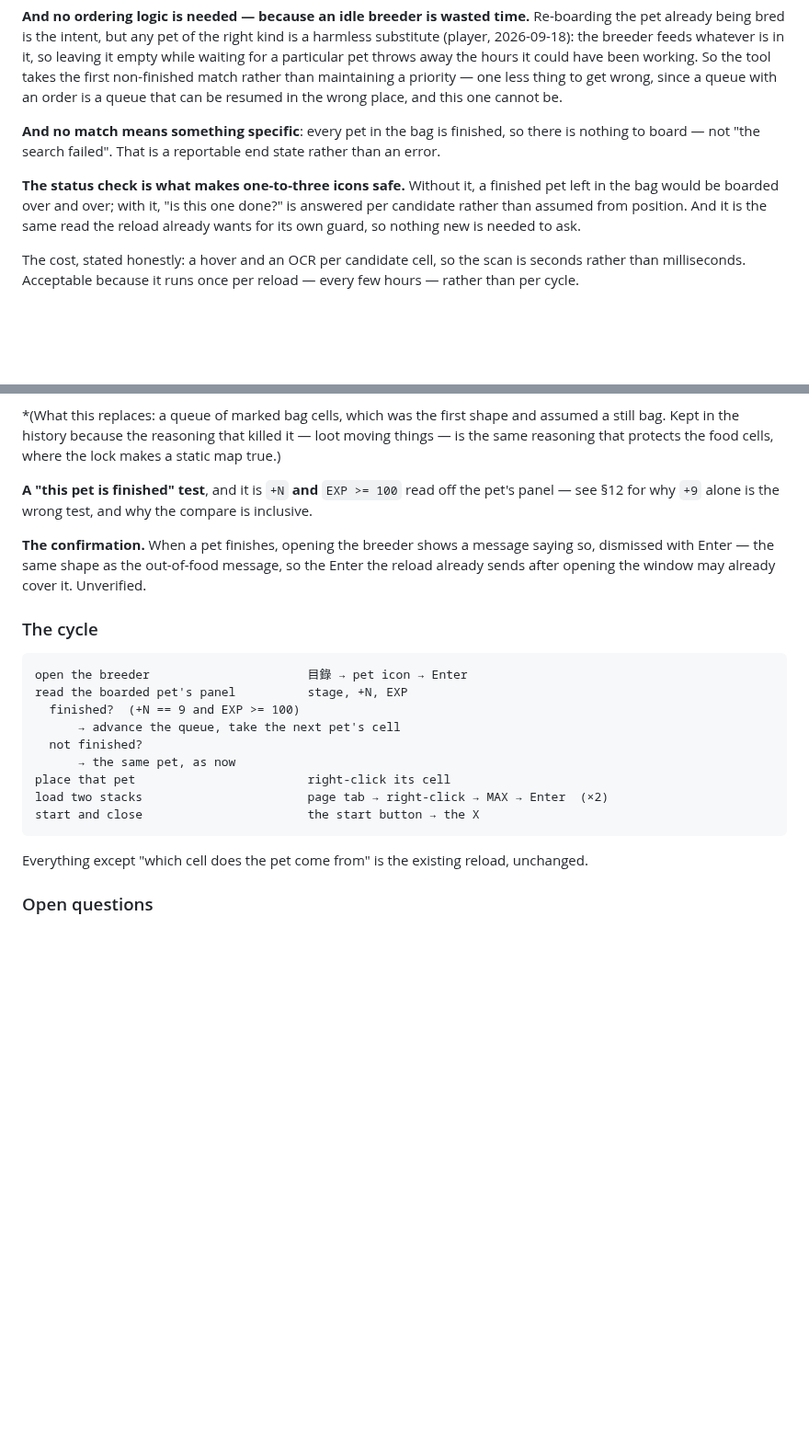
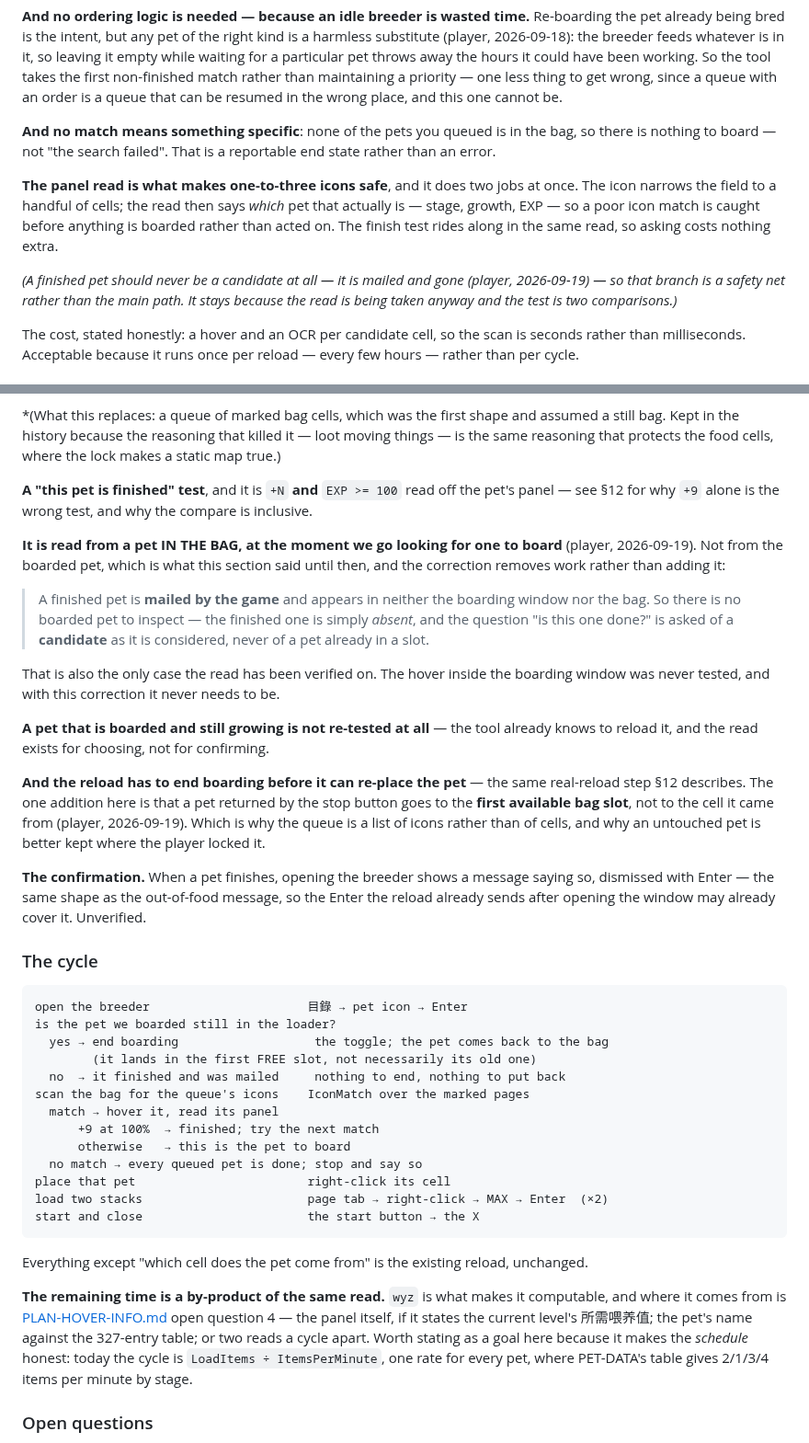
Before and after one commit to keikeiiu/seal-tools, a Markdown page: v2/docs/PLAN-PET-AUTOFEED.md, 2 parts joined by grey strips. Shown at 92% size. Drawn GitHub-style; blank space fills up the shorter version.

Commit message:
docs(pet): the finished pet is mailed, so §13 never reads the boarding window
Three player corrections from 2026-09-19, all of which shrink the design.

The one that removes work: §13 had the reload read THE BOARDED PET's panel to
decide whether it was finished. A finished pet is mailed by the game and appears
in neither the boarding window nor the bag — so there is no boarded pet to
inspect, and the finish test belongs where we go looking for one to board,
reading a pet IN THE BAG. That is also the only case the hover read has ever
been verified on; the untested hover inside the boarding window is now not
needed at all.

Supporting corrections, recorded because they were wrong in the text:

  * A pet returned by the stop button lands in the FIRST AVAILABLE bag slot, not
    the cell it came from. §13's earlier "the bag keeps a hole where the pet was"
    is about the MAILED pet; the returned one is a different case and this is it.
  * With four breeding slots, each row's offload/reload is done one at a time,
    the pet re-boarding into the SAME slot before the next row is touched — so
    the existing single-pet reload is the inner step rather than something to
    rewrite. Pets still waiting keep the slots the player locked.

Also corrected in passing: two paragraphs argued that the finish test stops a
finished pet being "boarded over and over from its bag cell", which cannot
happen if the pet is mailed. The test stays — the read is being taken anyway and
it is two comparisons — but it is a safety net, and the panel's real job there is
confirming WHICH pet the icon matched before anything is boarded on it.

And §11 gains what the four-slot reload actually looks like, since the ordering
constraint is what decides how much of the single-pet flow survives.

````diff
--- a/v2/docs/PLAN-PET-AUTOFEED.md
+++ b/v2/docs/PLAN-PET-AUTOFEED.md
@@ -783,13 +798,17 @@ throws away the hours it could have been working. So the tool takes the first no
 than maintaining a priority — one less thing to get wrong, since a queue with an order is a queue that
 can be resumed in the wrong place, and this one cannot be.
 
-**And no match means something specific**: every pet in the bag is finished, so there is nothing to
-board — not "the search failed". That is a reportable end state rather than an error.
+**And no match means something specific**: none of the pets you queued is in the bag, so there is
+nothing to board — not "the search failed". That is a reportable end state rather than an error.
 
-**The status check is what makes one-to-three icons safe.** Without it, a finished pet left in the bag
-would be boarded over and over; with it, "is this one done?" is answered per candidate rather than
-assumed from position. And it is the same read the reload already wants for its own guard, so nothing
-new is needed to ask.
+**The panel read is what makes one-to-three icons safe**, and it does two jobs at once. The icon
+narrows the field to a handful of cells; the read then says *which* pet that actually is — stage,
+growth, EXP — so a poor icon match is caught before anything is boarded rather than acted on. The
+finish test rides along in the same read, so asking costs nothing extra.
+
+*(A finished pet should never be a candidate at all — it is mailed and gone (player, 2026-09-19) — so
+that branch is a safety net rather than the main path. It stays because the read is being taken
+anyway and the test is two comparisons.)*
 
 The cost, stated honestly: a hover and an OCR per candidate cell, so the scan is seconds rather than
 milliseconds. Acceptable because it runs once per reload — every few hours — rather than per cycle.
@@ -827,6 +846,25 @@ that protects the food cells, where the lock makes a static map true.)
 **A "this pet is finished" test**, and it is `+N` **and** `EXP >= 100` read off the pet's panel — see
 §12 for why `+9` alone is the wrong test, and why the compare is inclusive.
 
+**It is read from a pet IN THE BAG, at the moment we go looking for one to board** (player,
+2026-09-19). Not from the boarded pet, which is what this section said until then, and the correction
+removes work rather than adding it:
+
+> A finished pet is **mailed by the game** and appears in neither the boarding window nor the bag.
+> So there is no boarded pet to inspect — the finished one is simply *absent*, and the question "is
+> this one done?" is asked of a **candidate** as it is considered, never of a pet already in a slot.
+
+That is also the only case the read has been verified on. The hover inside the boarding window was
+never tested, and with this correction it never needs to be.
+
+**A pet that is boarded and still growing is not re-tested at all** — the tool already knows to reload
+it, and the read exists for choosing, not for confirming.
+
+**And the reload has to end boarding before it can re-place the pet** — the same real-reload step §12
+describes. The one addition here is that a pet returned by the stop button goes to the **first
+available bag slot**, not to the cell it came from (player, 2026-09-19). Which is why the queue is a
+list of icons rather than of cells, and why an untouched pet is better kept where the player locked it.
+
 **The confirmation.** When a pet finishes, opening the breeder shows a message saying so, dismissed with
 Enter — the same shape as the out-of-food message, so the Enter the reload already sends after opening
 the window may already cover it. Unverified.
@@ -835,17 +873,28 @@ the window may already cover it. Unverified.
 
 ```
 open the breeder                      目錄 → pet icon → Enter
-read the boarded pet's panel          stage, +N, EXP
-  finished?  (+N == 9 and EXP >= 100)
-      → advance the queue, take the next pet's cell
-  not finished?
-      → the same pet, as now
+is the pet we boarded still in the loader?
+  yes → end boarding                   the toggle; the pet comes back to the bag
+        (it lands in the first FREE slot, not necessarily its old one)
+  no  → it finished and was mailed     nothing to end, nothing to put back
+scan the bag for the queue's icons    IconMatch over the marked pages
+  match → hover it, read its panel
+      +9 at 100%  → finished; try the next match
+      otherwise   → this is the pet to board
+  no match → every queued pet is done; stop and say so
 place that pet                        right-click its cell
 load two stacks                       page tab → right-click → MAX → Enter  (×2)
 start and close                       the start button → the X
 ```
 
 Everything except "which cell does the pet come from" is the existing reload, unchanged.
+
+**The remaining time is a by-product of the same read.** `wyz` is what makes it computable, and where
+it comes from is [PLAN-HOVER-INFO.md](PLAN-HOVER-INFO.md) open question 4 — the panel itself, if it
+states the current level's 所需喂养值; the pet's name against the 327-entry table; or two reads a cycle
+apart. Worth stating as a goal here because it makes the *schedule* honest: today the cycle is
+`LoadItems ÷ ItemsPerMinute`, one rate for every pet, where PET-DATA's table gives 2/1/3/4 items per
+minute by stage.
 
 ### Open questions
 
````
Also changed, not shown: other parts of v2/docs/PLAN-PET-AUTOFEED.md (+15 -0 lines).
